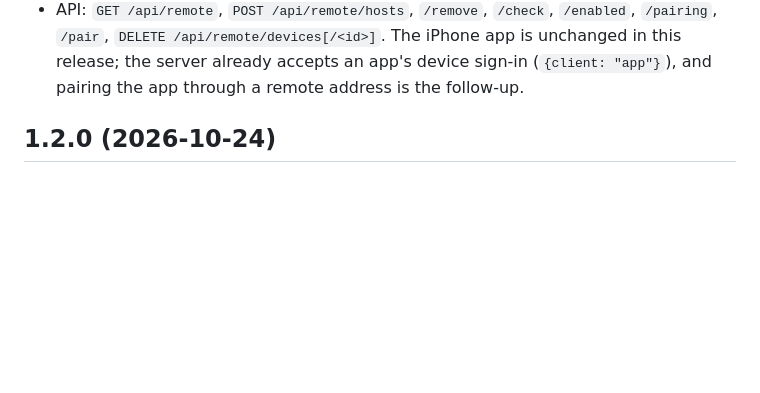
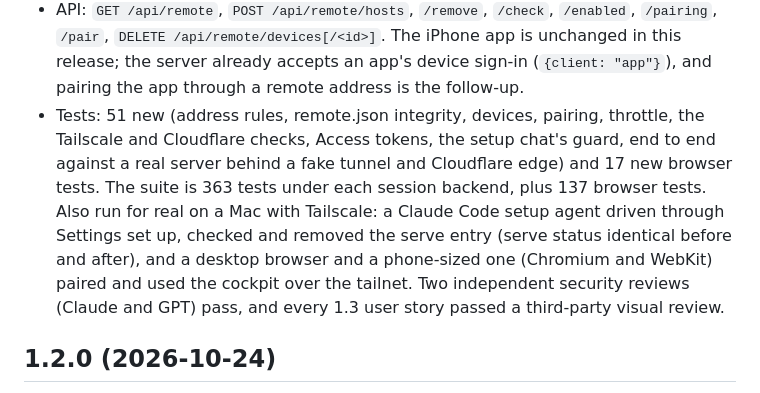
Before and after one commit to jddavenportOpen/clawdling, a Markdown page: CHANGELOG.md, the part around the change. GitHub-like rendering; blank space fills up the shorter version.

Commit message:
CHANGELOG 1.3.0: tests, the real run, the reviews
Co-Authored-By: Claude Opus 5.5 <noreply@anthropic.com>

```diff
--- a/CHANGELOG.md
+++ b/CHANGELOG.md
@@ -49,6 +49,14 @@ until you turn it on, in Settings.
   `/pair`, `DELETE /api/remote/devices[/<id>]`. The iPhone app is unchanged in this release; the
   server already accepts an app's device sign-in (`{client: "app"}`), and pairing the app through
   a remote address is the follow-up.
+- Tests: 51 new (address rules, remote.json integrity, devices, pairing, throttle, the Tailscale
+  and Cloudflare checks, Access tokens, the setup chat's guard, end to end against a real server
+  behind a fake tunnel and Cloudflare edge) and 17 new browser tests. The suite is 363 tests under
+  each session backend, plus 137 browser tests. Also run for real on a Mac with Tailscale: a
+  Claude Code setup agent driven through Settings set up, checked and removed the serve entry
+  (serve status identical before and after), and a desktop browser and a phone-sized one
+  (Chromium and WebKit) paired and used the cockpit over the tailnet. Two independent security
+  reviews (Claude and GPT) pass, and every 1.3 user story passed a third-party visual review.
 
 ## 1.2.0 (2026-10-24)
 
```
